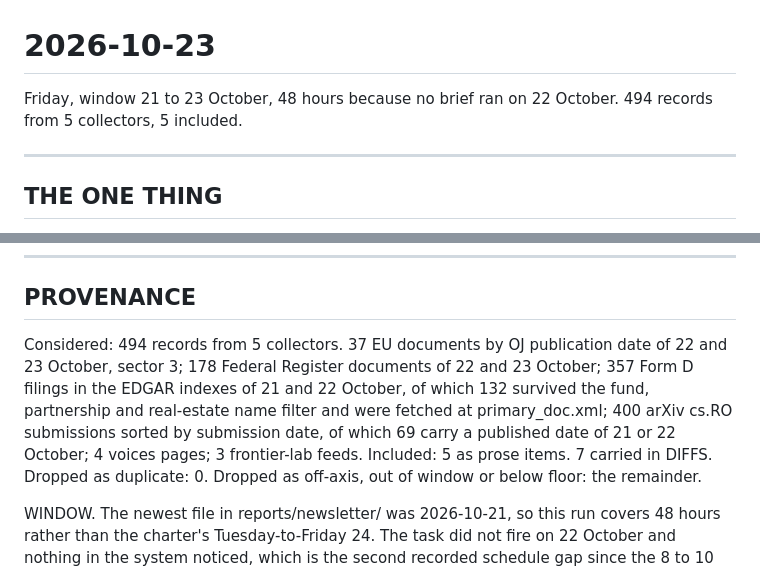
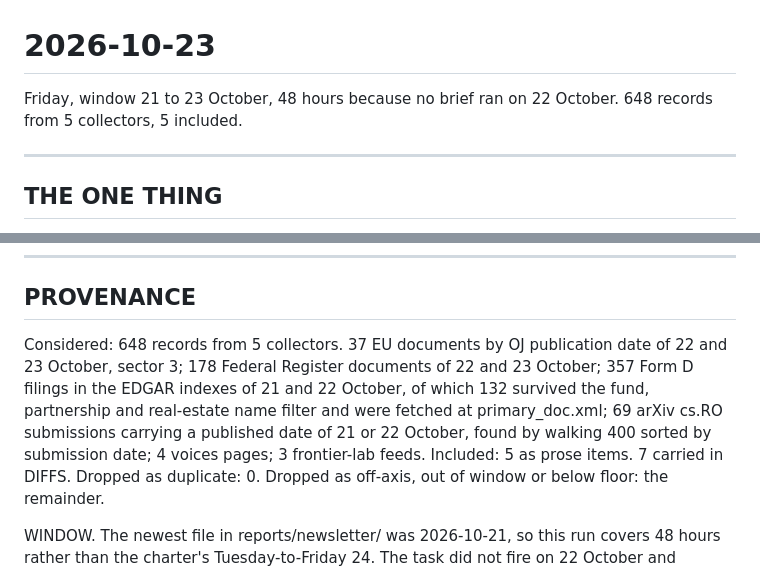
Before and after one commit to AroraAnshu26/research-portal, a Markdown page: reports/newsletter/2026-10-23.md, 2 parts joined by grey strips. Drawn GitHub-style.

Commit message:
Correct the 2026-10-23 brief's record count: 494 -> 648, reconciled against the component counts in provenance
The dateline and provenance both stated 494 records considered while the
component counts in the same block summed to 648 (37 EU + 178 FR + 357 Form D
+ 69 arXiv in window + 4 voices + 3 lab feeds). 648 is the figure, computed on
the same convention as the 2026-10-21 brief: documents listed, Form D filings
in the index, and arXiv submissions in window.

Co-Authored-By: Claude Opus 5 <noreply@anthropic.com>

```diff
--- a/reports/newsletter/2026-10-23.md
+++ b/reports/newsletter/2026-10-23.md
@@ -1,7 +1,7 @@
 # 2026-10-23
 
 Friday, window 21 to 23 October, 48 hours because no brief ran on 22 October.
-494 records from 5 collectors, 5 included.
+648 records from 5 collectors, 5 included.
 
 ---
 
@@ -98,12 +98,12 @@ seats are already taken?
 
 ## PROVENANCE
 
-Considered: 494 records from 5 collectors. 37 EU documents by OJ publication
+Considered: 648 records from 5 collectors. 37 EU documents by OJ publication
 date of 22 and 23 October, sector 3; 178 Federal Register documents of 22 and
 23 October; 357 Form D filings in the EDGAR indexes of 21 and 22 October, of
 which 132 survived the fund, partnership and real-estate name filter and were
-fetched at primary_doc.xml; 400 arXiv cs.RO submissions sorted by submission
-date, of which 69 carry a published date of 21 or 22 October; 4 voices pages;
+fetched at primary_doc.xml; 69 arXiv cs.RO submissions carrying a published date of 21 or 22
+October, found by walking 400 sorted by submission date; 4 voices pages;
 3 frontier-lab feeds. Included: 5 as prose items. 7 carried in DIFFS. Dropped
 as duplicate: 0. Dropped as off-axis, out of window or below floor: the
 remainder.
```
